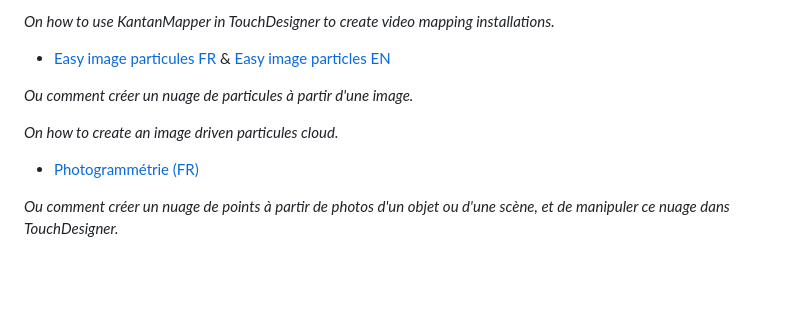
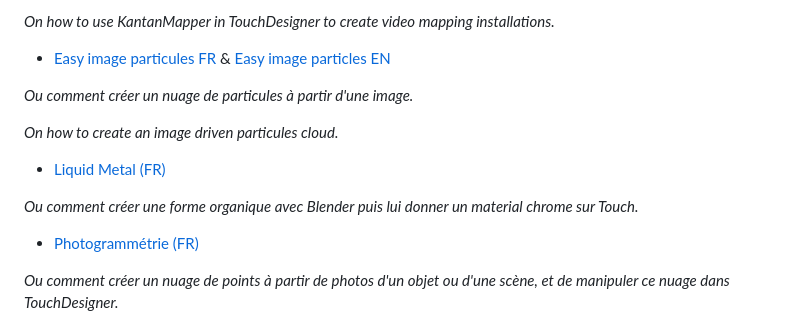
Before and after one commit to LucieMrc/LucieMrc, a Markdown page: README.md, the part around the change. GitHub-like rendering; blank space fills up the shorter version.

Commit message:
update18 : add a link

```diff
--- a/README.md
+++ b/README.md
@@ -79,6 +79,10 @@
 
 *On how to create an image driven particules cloud.*
 
+- [Liquid Metal (FR)](https://github.com/LucieMrc/Liquid_Metal_Aesthetic)
+
+*Ou comment créer une forme organique avec Blender puis lui donner un material chrome sur Touch.*
+
 - [Photogrammétrie (FR)](https://github.com/LucieMrc/Photogrammetrie)
 
 *Ou comment créer un nuage de points à partir de photos d'un objet ou d'une scène, et de manipuler ce nuage dans TouchDesigner.*
```
